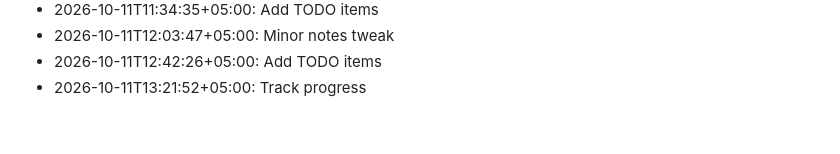
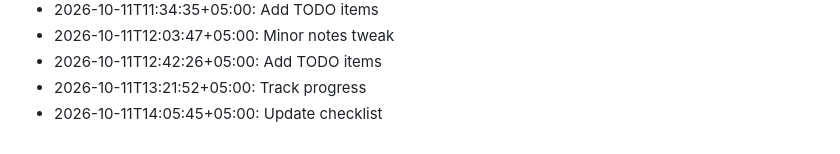
Before and after one commit to ulacoder/veya-ai, a Markdown page: notes/devlog.md, the part around the change. Drawn GitHub-style.

Commit message:
Refine wording in notes

```diff
--- a/notes/devlog.md
+++ b/notes/devlog.md
@@ -84,3 +84,4 @@
 - 2026-10-11T12:03:47+05:00: Minor notes tweak
 - 2026-10-11T12:42:26+05:00: Add TODO items
 - 2026-10-11T13:21:52+05:00: Track progress
+- 2026-10-11T14:05:45+05:00: Update checklist
```
